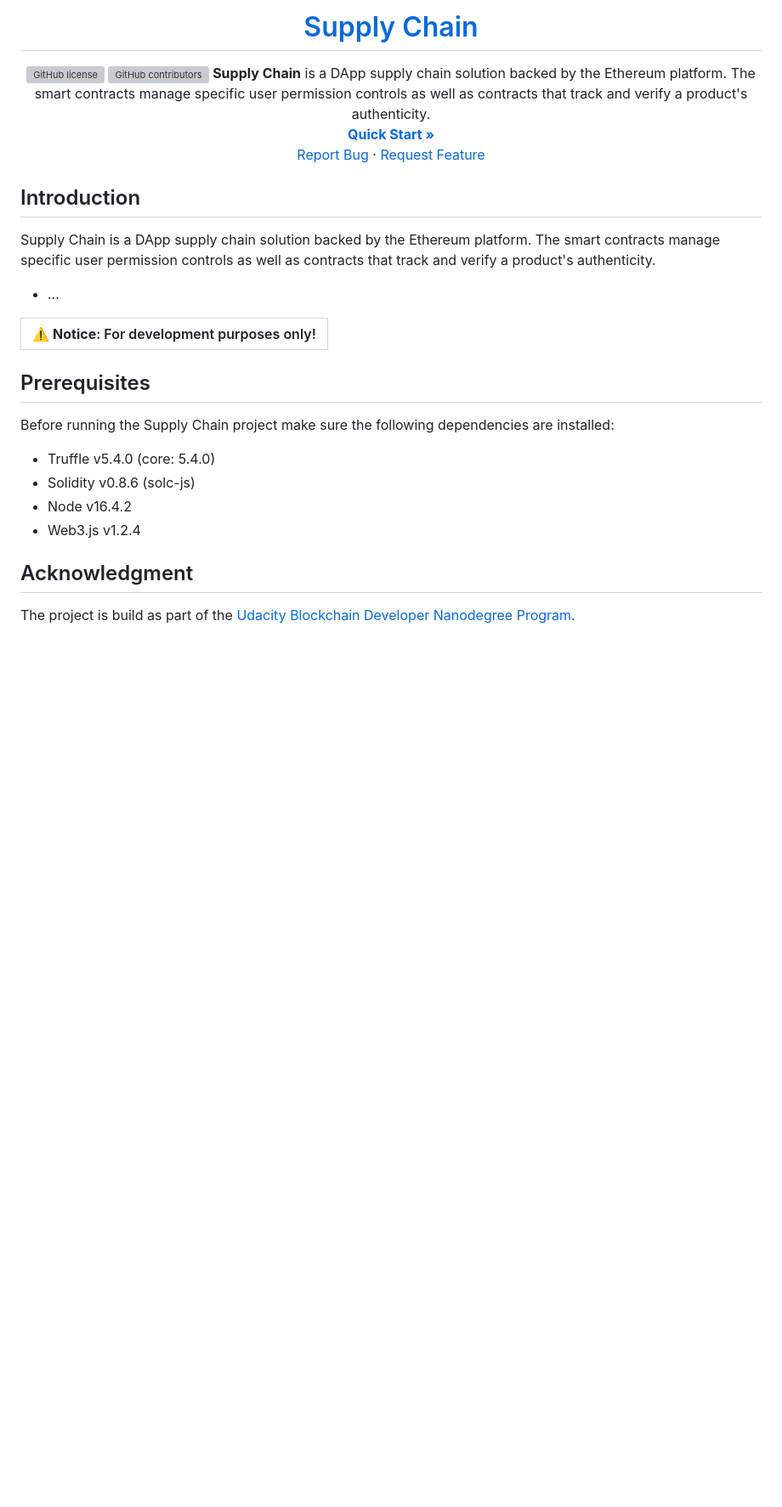
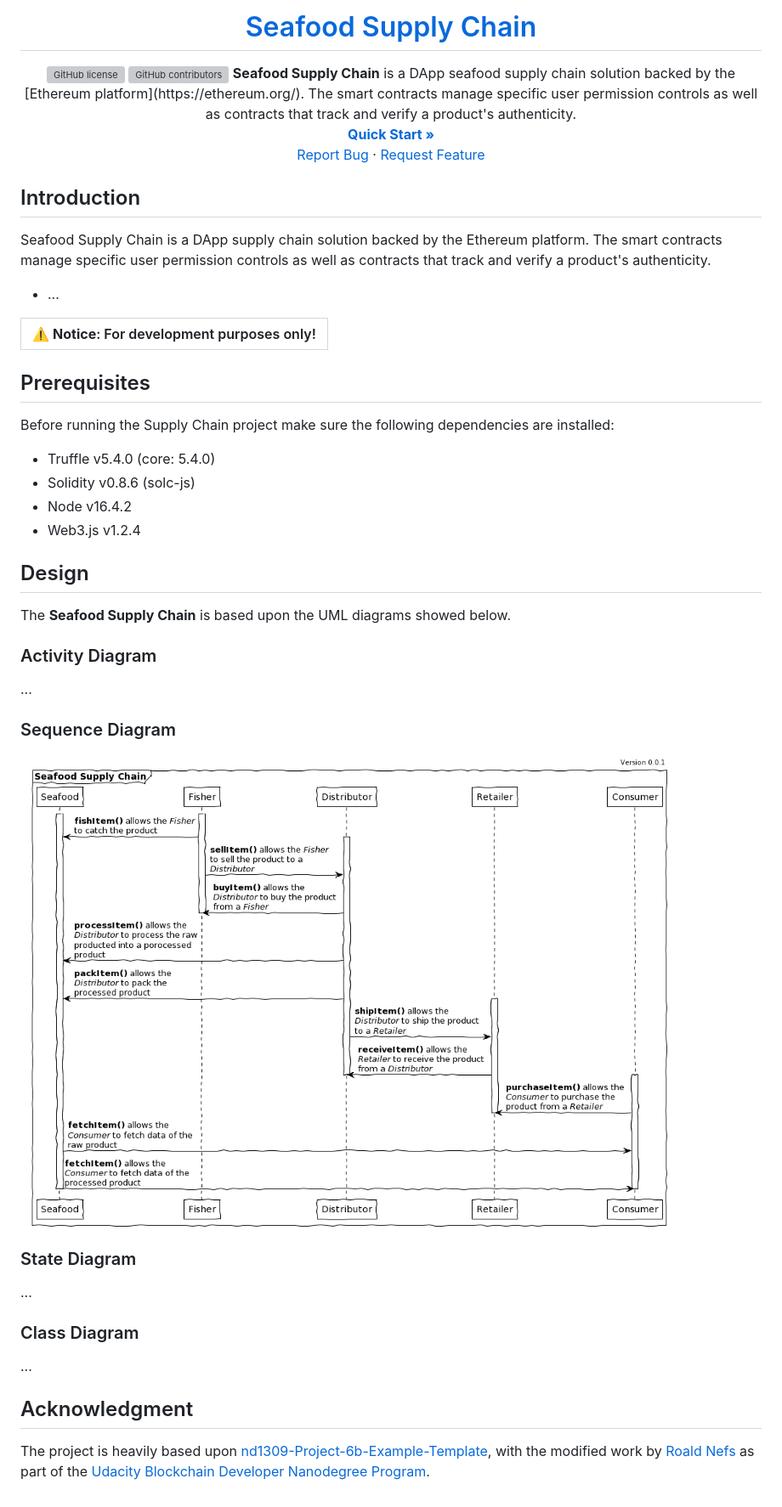
Before and after one commit to roaldnefs/supply-chain, a Markdown page: README.md, the part around the change. Shown: that part at 85% size. GitHub-like rendering; pictures changed too: diagrams/sequence.png (added); blank space fills up the shorter version; grey boxes are pictures that could not be loaded.

Commit message:
docs: add initial sequence diagram for the supply chain
Signed-off-by: Roald Nefs <info@roaldnefs.com>

```diff
--- a/README.md
+++ b/README.md
@@ -1,5 +1,5 @@
 <a href="https://github.com/roaldnefs/supply-chain" style="color: black;">
-    <h1 align="center">Supply Chain</h1>
+    <h1 align="center">Seafood Supply Chain</h1>
 </a>
 <p align="center">
     <a href="https://raw.githubusercontent.com/roaldnefs/supply-chain/main/LICENSE">
@@ -11,7 +11,7 @@
             alt="GitHub contributors">
     </a>
     </br>
-    <b>Supply Chain</b> is a DApp supply chain solution backed by the Ethereum platform. The smart contracts manage specific user permission controls as well as contracts that track and verify a product's authenticity.
+    <b>Seafood Supply Chain</b> is a DApp seafood supply chain solution backed by the [Ethereum platform](https://ethereum.org/). The smart contracts manage specific user permission controls as well as contracts that track and verify a product's authenticity.
     <br />
     <a href="https://github.com/roaldnefs/supply-chain/blob/main/README.md#introduction"><strong>Quick Start »</strong></a>
     <br />
@@ -21,7 +21,7 @@
 </p>
 
 ## Introduction
-Supply Chain is a DApp supply chain solution backed by the Ethereum platform. The smart contracts manage specific user permission controls as well as contracts that track and verify a product's authenticity.
+Seafood Supply Chain is a DApp supply chain solution backed by the Ethereum platform. The smart contracts manage specific user permission controls as well as contracts that track and verify a product's authenticity.
 
 * ...
 
@@ -36,5 +36,20 @@ Before running the Supply Chain project make sure the following dependencies are
 * Node v16.4.2
 * Web3.js v1.2.4
 
+## Design
+The **Seafood Supply Chain** is based upon the UML diagrams showed below.
+
+### Activity Diagram
+...
+
+### Sequence Diagram
+![Sequence diagram of the Seafood Supply Chain](diagrams/sequence.png?raw=true "Sequence diagram of the Seafood Supply Chain")
+
+### State Diagram
+...
+
+### Class Diagram
+...
+
 ## Acknowledgment
-The project is build as part of the [Udacity Blockchain Developer Nanodegree Program](https://www.udacity.com/course/blockchain-developer-nanodegree--nd1309).
+The project is heavily based upon [nd1309-Project-6b-Example-Template](https://github.com/udacity/nd1309-Project-6b-Example-Template), with the modified work by [Roald Nefs](https://github.com/roaldnefs) as part of the [Udacity Blockchain Developer Nanodegree Program](https://www.udacity.com/course/blockchain-developer-nanodegree--nd1309).
```
Also changed, not shown: 1 other file.
